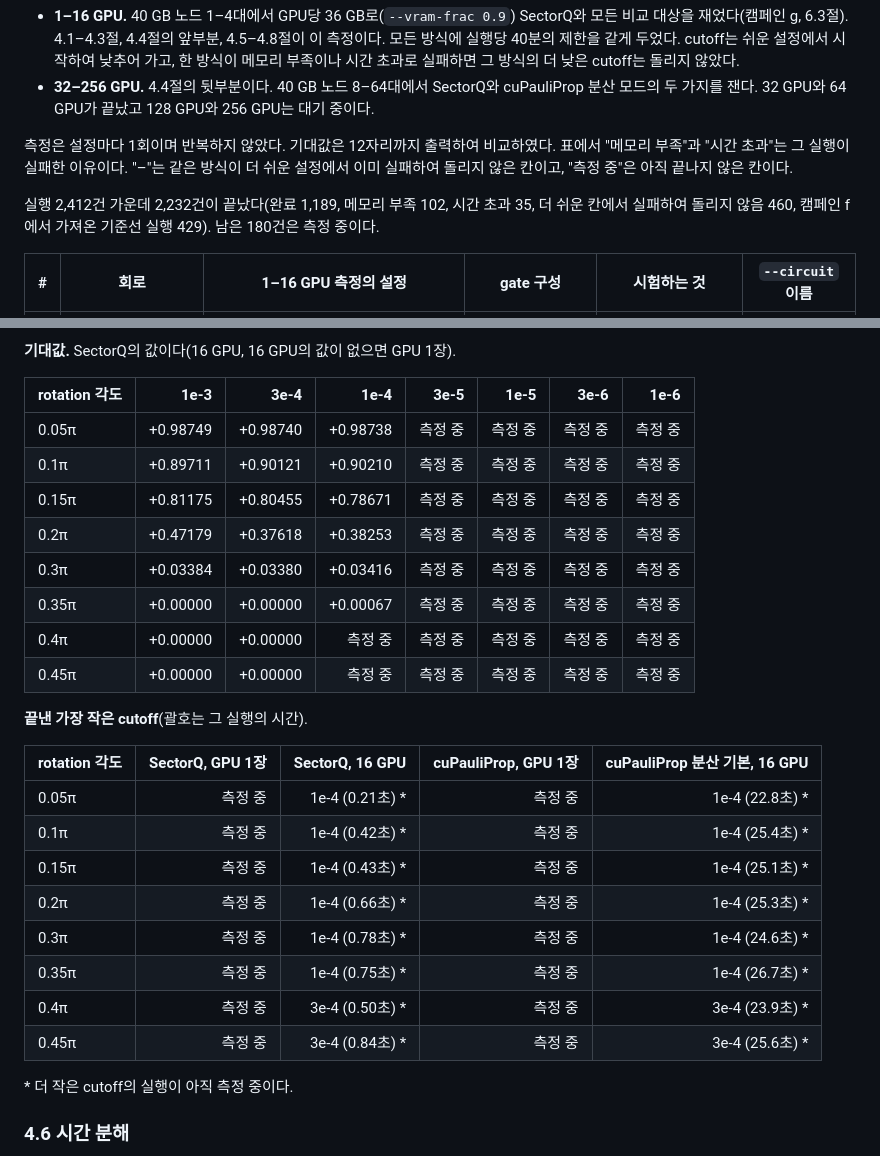
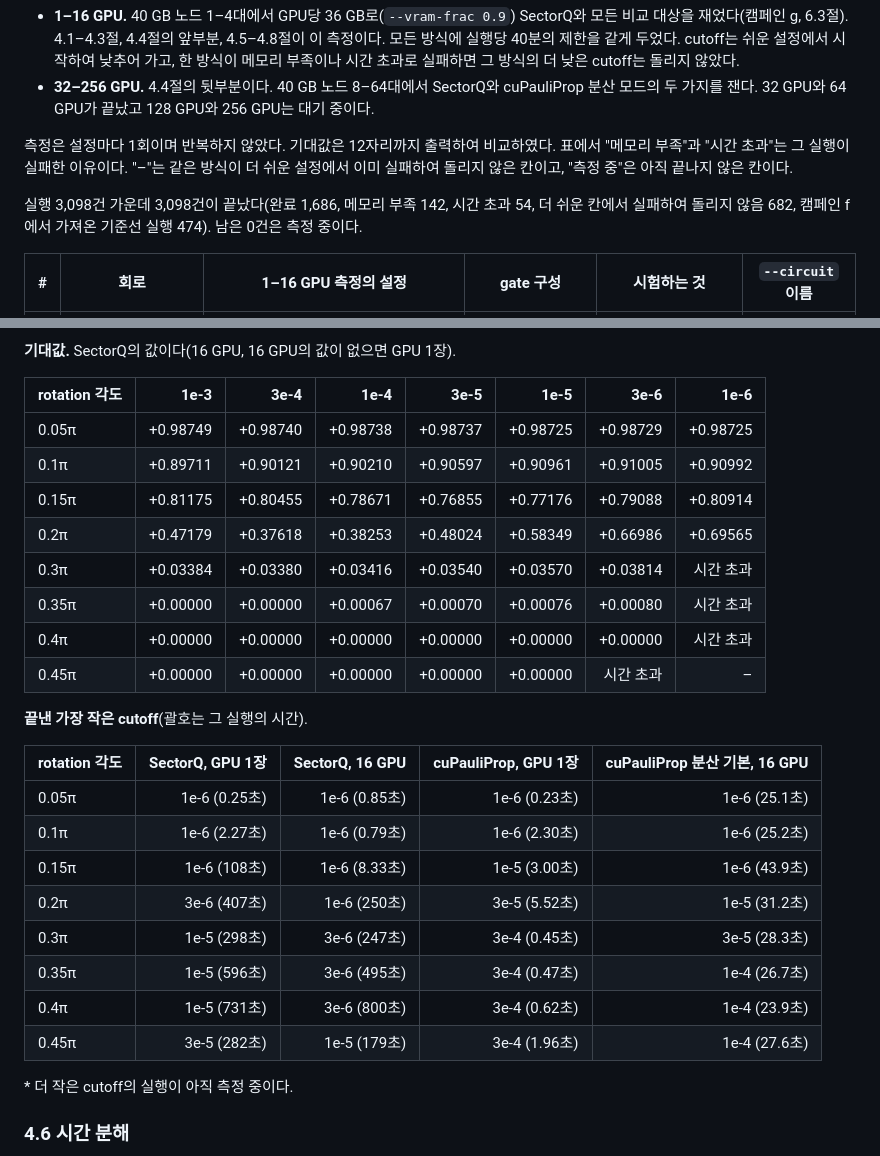
Before and after one commit to changjongkim/Optimized-cuPauliProp, a Markdown page: README.md, 2 parts joined by grey strips. Rendered like a GitHub page.

Commit message:
README: tables regenerated from the finished campaign g and the 128-GPU scaling job
Co-Authored-By: Claude Opus 5.5 <noreply@anthropic.com>

```diff
--- a/README.md
+++ b/README.md
@@ -410,7 +410,7 @@ Clifford gate와 Clifford 각도의 rotation은 항 수를 바꾸지 않고 bit
 측정은 설정마다 1회이며 반복하지 않았다. 기대값은 12자리까지 출력하여 비교하였다. 표에서 "메모리 부족"과 "시간 초과"는 그 실행이 실패한 이유이다. "–"는 같은 방식이 더 쉬운 설정에서 이미 실패하여 돌리지 않은 칸이고, "측정 중"은 아직 끝나지 않은 칸이다.
 
 <!-- g:progress -->
-실행 2,412건 가운데 2,232건이 끝났다(완료 1,189, 메모리 부족 102, 시간 초과 35, 더 쉬운 칸에서 실패하여 돌리지 않음 460, 캠페인 f에서 가져온 기준선 실행 429). 남은 180건은 측정 중이다.
+실행 3,098건 가운데 3,098건이 끝났다(완료 1,686, 메모리 부족 142, 시간 초과 54, 더 쉬운 칸에서 실패하여 돌리지 않음 682, 캠페인 f에서 가져온 기준선 실행 474). 남은 0건은 측정 중이다.
 <!-- /g:progress -->
 
 | # | 회로 | 1–16 GPU 측정의 설정 | gate 구성 | 시험하는 것 | `--circuit` 이름 |
@@ -1079,27 +1079,27 @@ gate 적용 시간은 414.2초에서 12.5초로 33배 줄어 GPU 수를 그대
 
 | rotation 각도 | 1e-3 | 3e-4 | 1e-4 | 3e-5 | 1e-5 | 3e-6 | 1e-6 |
 |---|---:|---:|---:|---:|---:|---:|---:|
-| 0.05π | +0.98749 | +0.98740 | +0.98738 | 측정 중 | 측정 중 | 측정 중 | 측정 중 |
-| 0.1π | +0.89711 | +0.90121 | +0.90210 | 측정 중 | 측정 중 | 측정 중 | 측정 중 |
-| 0.15π | +0.81175 | +0.80455 | +0.78671 | 측정 중 | 측정 중 | 측정 중 | 측정 중 |
-| 0.2π | +0.47179 | +0.37618 | +0.38253 | 측정 중 | 측정 중 | 측정 중 | 측정 중 |
-| 0.3π | +0.03384 | +0.03380 | +0.03416 | 측정 중 | 측정 중 | 측정 중 | 측정 중 |
-| 0.35π | +0.00000 | +0.00000 | +0.00067 | 측정 중 | 측정 중 | 측정 중 | 측정 중 |
-| 0.4π | +0.00000 | +0.00000 | 측정 중 | 측정 중 | 측정 중 | 측정 중 | 측정 중 |
-| 0.45π | +0.00000 | +0.00000 | 측정 중 | 측정 중 | 측정 중 | 측정 중 | 측정 중 |
+| 0.05π | +0.98749 | +0.98740 | +0.98738 | +0.98737 | +0.98725 | +0.98729 | +0.98725 |
+| 0.1π | +0.89711 | +0.90121 | +0.90210 | +0.90597 | +0.90961 | +0.91005 | +0.90992 |
+| 0.15π | +0.81175 | +0.80455 | +0.78671 | +0.76855 | +0.77176 | +0.79088 | +0.80914 |
+| 0.2π | +0.47179 | +0.37618 | +0.38253 | +0.48024 | +0.58349 | +0.66986 | +0.69565 |
+| 0.3π | +0.03384 | +0.03380 | +0.03416 | +0.03540 | +0.03570 | +0.03814 | 시간 초과 |
+| 0.35π | +0.00000 | +0.00000 | +0.00067 | +0.00070 | +0.00076 | +0.00080 | 시간 초과 |
+| 0.4π | +0.00000 | +0.00000 | +0.00000 | +0.00000 | +0.00000 | +0.00000 | 시간 초과 |
+| 0.45π | +0.00000 | +0.00000 | +0.00000 | +0.00000 | +0.00000 | 시간 초과 | – |
 
 **끝낸 가장 작은 cutoff**(괄호는 그 실행의 시간).
 
 | rotation 각도 | SectorQ, GPU 1장 | SectorQ, 16 GPU | cuPauliProp, GPU 1장 | cuPauliProp 분산 기본, 16 GPU |
 |---|---:|---:|---:|---:|
-| 0.05π | 측정 중 | 1e-4 (0.21초) * | 측정 중 | 1e-4 (22.8초) * |
-| 0.1π | 측정 중 | 1e-4 (0.42초) * | 측정 중 | 1e-4 (25.4초) * |
-| 0.15π | 측정 중 | 1e-4 (0.43초) * | 측정 중 | 1e-4 (25.1초) * |
-| 0.2π | 측정 중 | 1e-4 (0.66초) * | 측정 중 | 1e-4 (25.3초) * |
-| 0.3π | 측정 중 | 1e-4 (0.78초) * | 측정 중 | 1e-4 (24.6초) * |
-| 0.35π | 측정 중 | 1e-4 (0.75초) * | 측정 중 | 1e-4 (26.7초) * |
-| 0.4π | 측정 중 | 3e-4 (0.50초) * | 측정 중 | 3e-4 (23.9초) * |
-| 0.45π | 측정 중 | 3e-4 (0.84초) * | 측정 중 | 3e-4 (25.6초) * |
+| 0.05π | 1e-6 (0.25초) | 1e-6 (0.85초) | 1e-6 (0.23초) | 1e-6 (25.1초) |
+| 0.1π | 1e-6 (2.27초) | 1e-6 (0.79초) | 1e-6 (2.30초) | 1e-6 (25.2초) |
+| 0.15π | 1e-6 (108초) | 1e-6 (8.33초) | 1e-5 (3.00초) | 1e-6 (43.9초) |
+| 0.2π | 3e-6 (407초) | 1e-6 (250초) | 3e-5 (5.52초) | 1e-5 (31.2초) |
+| 0.3π | 1e-5 (298초) | 3e-6 (247초) | 3e-4 (0.45초) | 3e-5 (28.3초) |
+| 0.35π | 1e-5 (596초) | 3e-6 (495초) | 3e-4 (0.47초) | 1e-4 (26.7초) |
+| 0.4π | 1e-5 (731초) | 3e-6 (800초) | 3e-4 (0.62초) | 1e-4 (23.9초) |
+| 0.45π | 3e-5 (282초) | 1e-5 (179초) | 3e-4 (1.96초) | 1e-4 (27.6초) |
 
 \* 더 작은 cutoff의 실행이 아직 측정 중이다.
 <!-- /g:conv -->
```
Also changed, not shown: other parts of README.md (+12 -12 lines).
